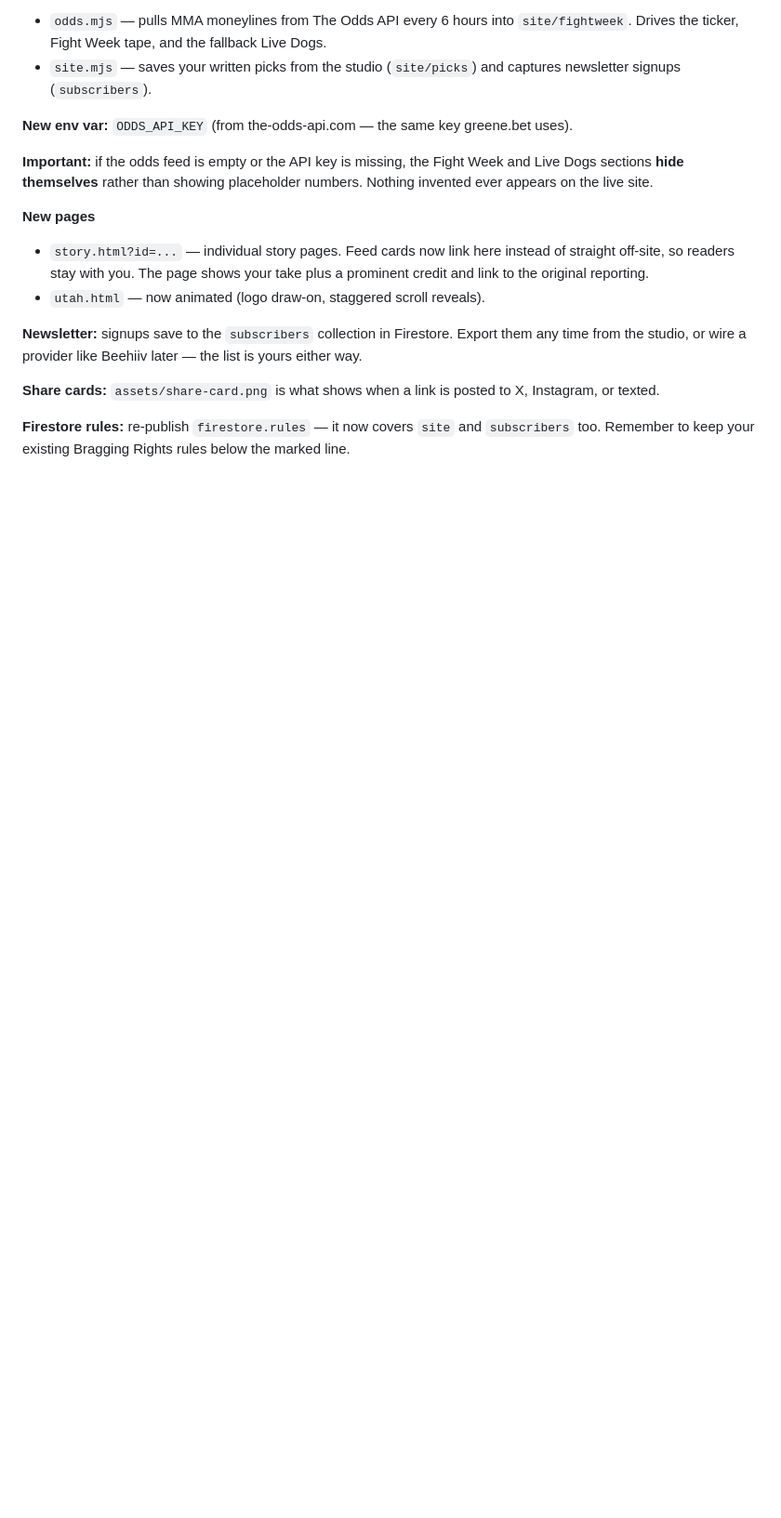
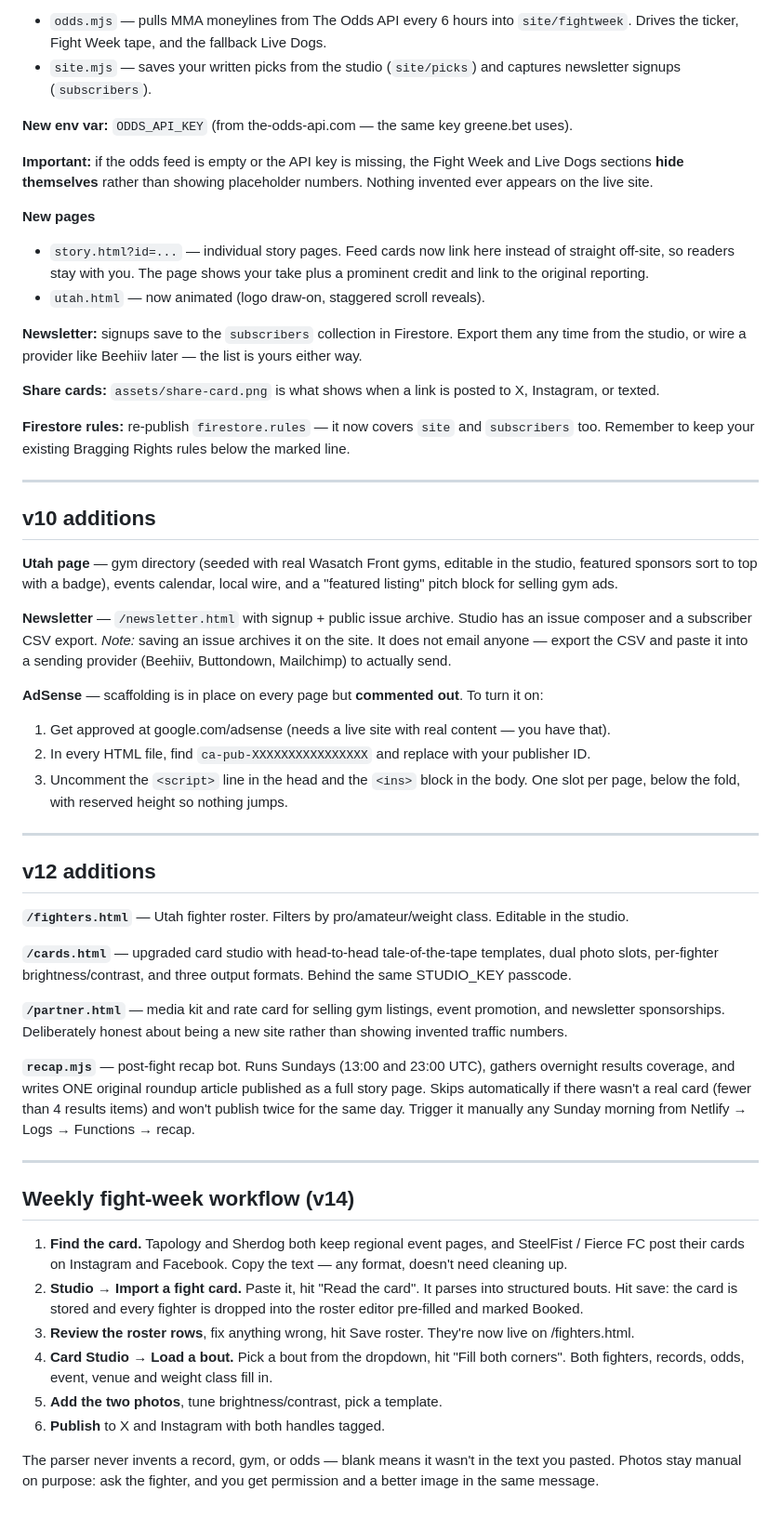
Before and after one commit to kg3003-hash/greene-mma, a Markdown page: README.md, the part around the change. Shown at 93% size. GitHub-like rendering; blank space fills up the shorter version.

```diff
--- a/README.md
+++ b/README.md
@@ -93,3 +93,52 @@ Private hype card generator + publisher. Not linked anywhere on the site.
 **Share cards:** `assets/share-card.png` is what shows when a link is posted to X, Instagram, or texted.
 
 **Firestore rules:** re-publish `firestore.rules` — it now covers `site` and `subscribers` too. Remember to keep your existing Bragging Rights rules below the marked line.
+
+---
+
+## v10 additions
+
+**Utah page** — gym directory (seeded with real Wasatch Front gyms, editable in the studio, featured sponsors sort to top with a badge), events calendar, local wire, and a "featured listing" pitch block for selling gym ads.
+
+**Newsletter** — `/newsletter.html` with signup + public issue archive. Studio has an issue composer and a subscriber CSV export.
+*Note:* saving an issue archives it on the site. It does not email anyone — export the CSV and paste it into a sending provider (Beehiiv, Buttondown, Mailchimp) to actually send.
+
+**AdSense** — scaffolding is in place on every page but **commented out**. To turn it on:
+1. Get approved at google.com/adsense (needs a live site with real content — you have that).
+2. In every HTML file, find `ca-pub-XXXXXXXXXXXXXXXX` and replace with your publisher ID.
+3. Uncomment the `<script>` line in the head and the `<ins>` block in the body.
+One slot per page, below the fold, with reserved height so nothing jumps.
+
+---
+
+## v12 additions
+
+**`/fighters.html`** — Utah fighter roster. Filters by pro/amateur/weight class. Editable in the studio.
+
+**`/cards.html`** — upgraded card studio with head-to-head tale-of-the-tape templates, dual photo slots, per-fighter brightness/contrast, and three output formats. Behind the same STUDIO_KEY passcode.
+
+**`/partner.html`** — media kit and rate card for selling gym listings, event promotion, and newsletter sponsorships. Deliberately honest about being a new site rather than showing invented traffic numbers.
+
+**`recap.mjs`** — post-fight recap bot. Runs Sundays (13:00 and 23:00 UTC), gathers overnight results coverage, and writes ONE original roundup article published as a full story page. Skips automatically if there wasn't a real card (fewer than 4 results items) and won't publish twice for the same day.
+Trigger it manually any Sunday morning from Netlify → Logs → Functions → recap.
+
+---
+
+## Weekly fight-week workflow (v14)
+
+1. **Find the card.** Tapology and Sherdog both keep regional event pages, and
+   SteelFist / Fierce FC post their cards on Instagram and Facebook. Copy the
+   text — any format, doesn't need cleaning up.
+2. **Studio → Import a fight card.** Paste it, hit "Read the card". It parses
+   into structured bouts. Hit save: the card is stored and every fighter is
+   dropped into the roster editor pre-filled and marked Booked.
+3. **Review the roster rows**, fix anything wrong, hit Save roster. They're now
+   live on /fighters.html.
+4. **Card Studio → Load a bout.** Pick a bout from the dropdown, hit "Fill both
+   corners". Both fighters, records, odds, event, venue and weight class fill in.
+5. **Add the two photos**, tune brightness/contrast, pick a template.
+6. **Publish** to X and Instagram with both handles tagged.
+
+The parser never invents a record, gym, or odds — blank means it wasn't in the
+text you pasted. Photos stay manual on purpose: ask the fighter, and you get
+permission and a better image in the same message.
```
